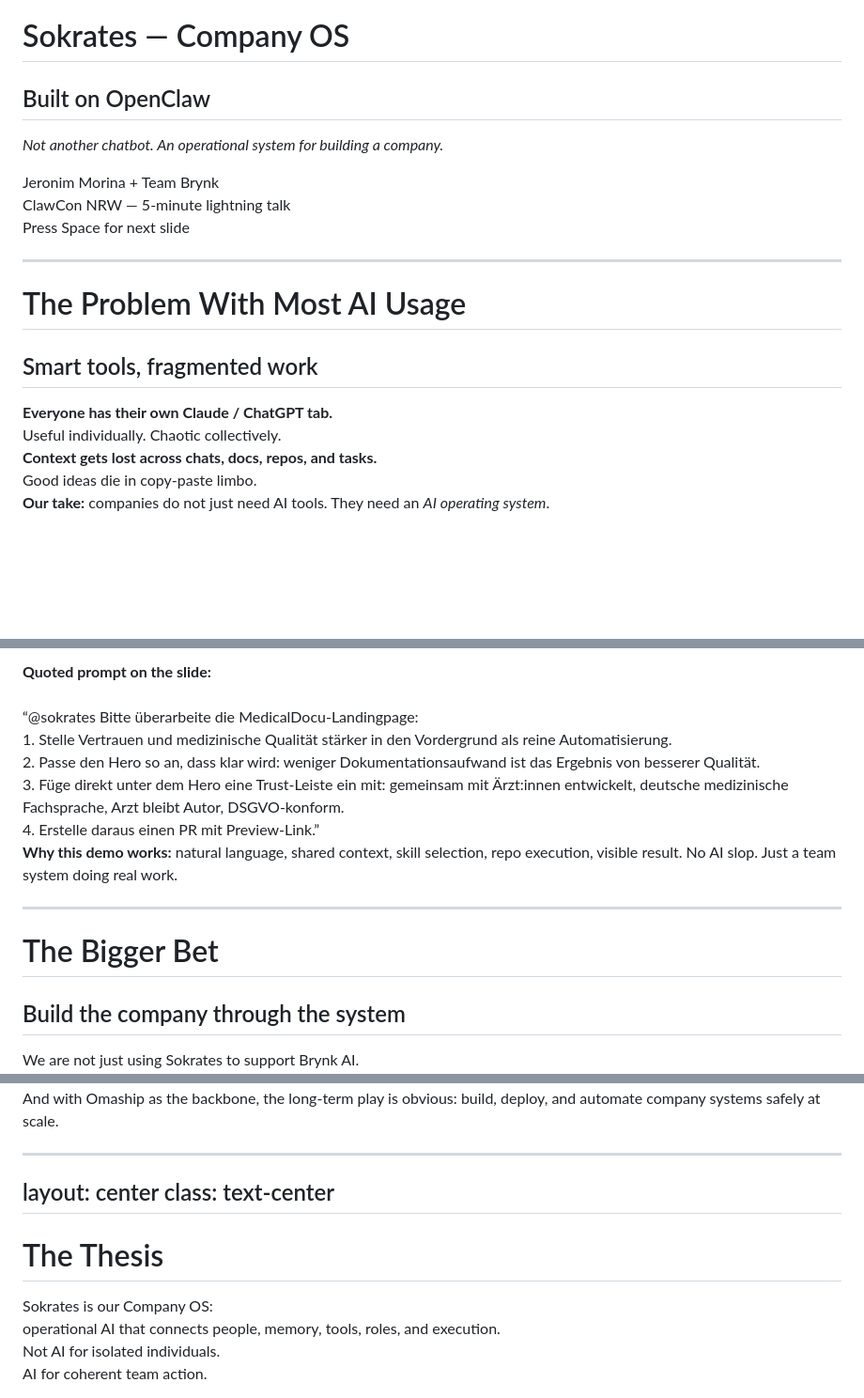
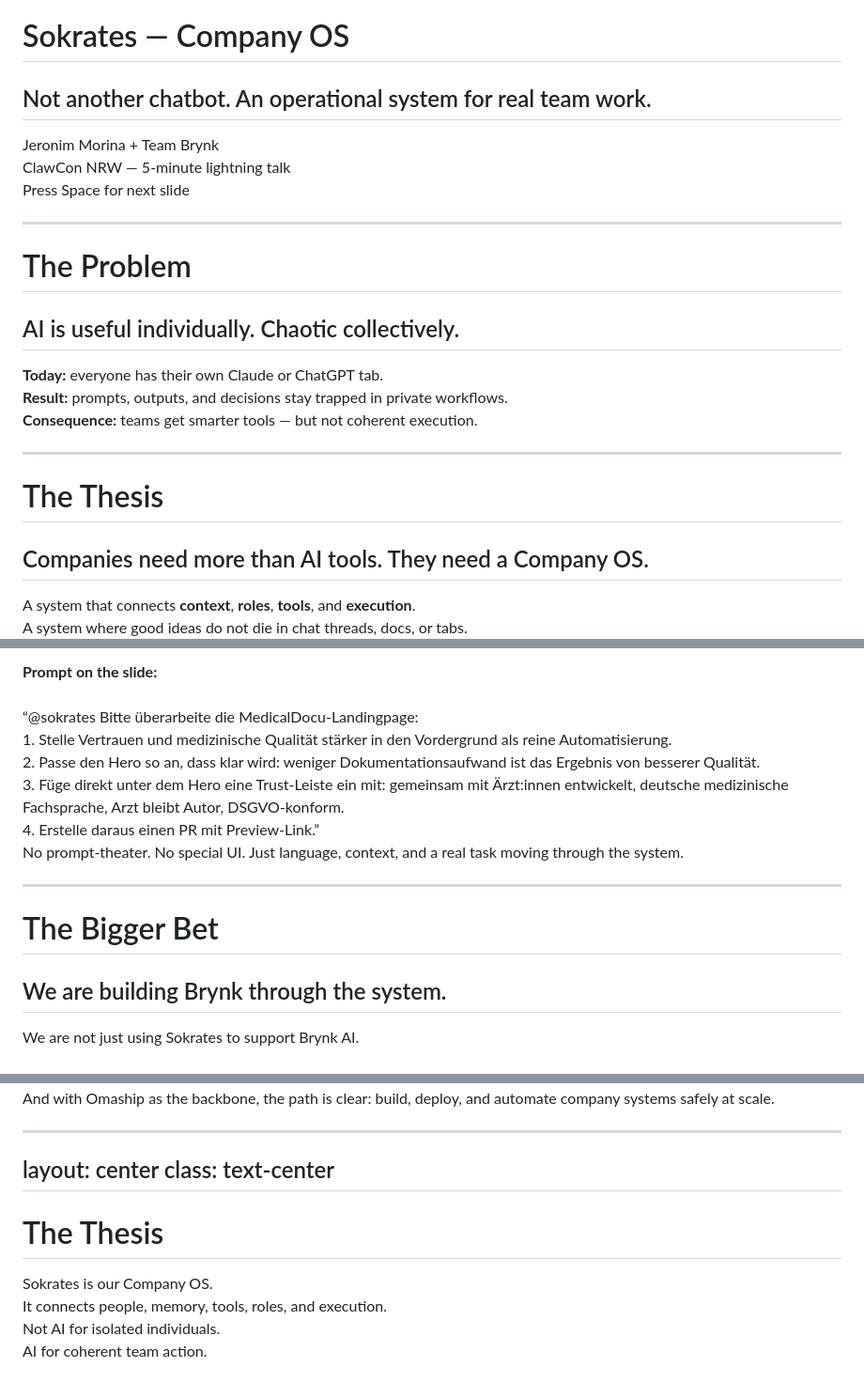
Before and after one commit to plattenschieber/agent-presentation, a Markdown page: presentations/medicaldocu-sokrates-lightning-talk.md, 3 parts joined by grey strips. Shown at 94% size. Drawn GitHub-style; blank space fills up the shorter version.

```diff
--- a/presentations/medicaldocu-sokrates-lightning-talk.md
+++ b/presentations/medicaldocu-sokrates-lightning-talk.md
@@ -13,9 +13,7 @@ mdc: true
 ---
 
 # Sokrates — Company OS
-## Built on OpenClaw
-
-*Not another chatbot. An operational system for building a company.*
+## Not another chatbot. An operational system for real team work.
 
 <div class="pt-4">
   <div class="text-lg opacity-75">Jeronim Morina + Team Brynk</div>
@@ -30,27 +28,37 @@ mdc: true
 
 ---
 
-# The Problem With Most AI Usage
-## Smart tools, fragmented work
+# The Problem
+## AI is useful individually. Chaotic collectively.
 
 <v-clicks>
 
 <div class="bg-red-50 p-3 rounded-lg mb-3 text-left">
-<strong>Everyone has their own Claude / ChatGPT tab.</strong><br/>
-Useful individually. Chaotic collectively.
+<strong>Today:</strong> everyone has their own Claude or ChatGPT tab.
 </div>
 
 <div class="bg-orange-50 p-3 rounded-lg mb-3 text-left">
-<strong>Context gets lost across chats, docs, repos, and tasks.</strong><br/>
-Good ideas die in copy-paste limbo.
+<strong>Result:</strong> prompts, outputs, and decisions stay trapped in private workflows.
 </div>
 
 <div class="bg-yellow-50 p-3 rounded-lg text-left">
-<strong>Our take:</strong> companies do not just need AI tools. They need an <em>AI operating system</em>.
+<strong>Consequence:</strong> teams get smarter tools — but not coherent execution.
 </div>
 
 </v-clicks>
 
-<!--
-Frame the enemy clearly: fragmented solo-AI usage.
--->
+---
+
+# The Thesis
+## Companies need more than AI tools. They need a Company OS.
+
+<v-clicks>
+
+<div class="bg-blue-50 p-3 rounded-lg mb-3 text-left">
+A system that connects <strong>context</strong>, <strong>roles</strong>, <strong>tools</strong>, and <strong>execution</strong>.
+</div>
+
+<div class="bg-blue-50 p-3 rounded-lg mb-3 text-left">
+A system where good ideas do not die in chat threads, docs, or tabs.
+</div>
+
@@ -246,6 +253,6 @@ Secure deployment layer for shipping these systems and the apps around them
 
 <div class="bg-gray-100 p-5 rounded-lg text-left text-sm leading-7">
-<strong>Quoted prompt on the slide:</strong><br/><br/>
+<strong>Prompt on the slide:</strong><br/><br/>
 “@sokrates Bitte überarbeite die MedicalDocu-Landingpage:<br/>
 1. Stelle Vertrauen und medizinische Qualität stärker in den Vordergrund als reine Automatisierung.<br/>
 2. Passe den Hero so an, dass klar wird: weniger Dokumentationsaufwand ist das Ergebnis von besserer Qualität.<br/>
@@ -256,7 +263,7 @@ Secure deployment layer for shipping these systems and the apps around them
 <v-click>
 
 <div class="bg-yellow-50 p-4 rounded-lg mt-6 text-left">
-<strong>Why this demo works:</strong> natural language, shared context, skill selection, repo execution, visible result. No AI slop. Just a team system doing real work.
+No prompt-theater. No special UI. Just language, context, and a real task moving through the system.
 </div>
 
 </v-click>
@@ -264,7 +271,7 @@ Secure deployment layer for shipping these systems and the apps around them
 ---
 
 # The Bigger Bet
-## Build the company through the system
+## We are building Brynk through the system.
 
 <v-clicks>
 
@@ -277,7 +284,7 @@ We are actively building Brynk AI <em>through</em> Sokrates as a Company OS.
 </div>
 
 <div class="bg-orange-50 p-3 rounded-lg text-left">
-And with Omaship as the backbone, the long-term play is obvious: build, deploy, and automate company systems safely at scale.
+And with Omaship as the backbone, the path is clear: build, deploy, and automate company systems safely at scale.
 </div>
 
 </v-clicks>
@@ -290,11 +297,11 @@ class: text-center
 # The Thesis
 
 <div class="text-3xl font-bold text-blue-600 mb-6">
-Sokrates is our Company OS:
+Sokrates is our Company OS.
 </div>
 
 <div class="text-2xl mb-8">
-operational AI that connects people, memory, tools, roles, and execution.
+It connects people, memory, tools, roles, and execution.
 </div>
 
 <v-click>
```
Also changed, not shown: other parts of presentations/medicaldocu-sokrates-lightning-talk.md (+42 -43 lines).
